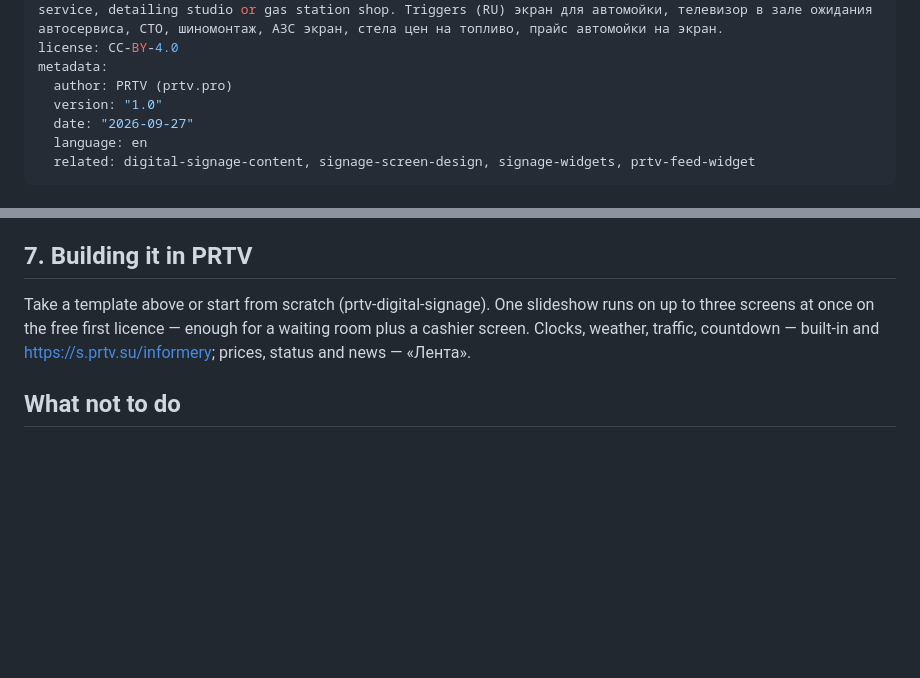
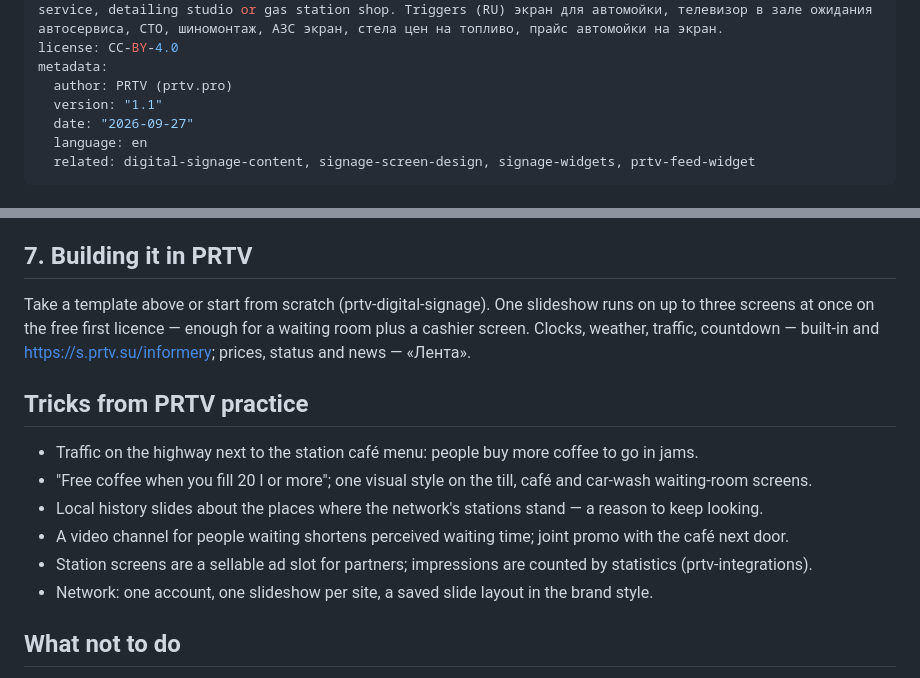
Before and after one commit to prtvbiz-design/prtv-skills, a Markdown page: auto-service-signage/SKILL.md, 2 parts joined by grey strips. Drawn GitHub-style; blank space fills up the shorter version.

```diff
--- a/auto-service-signage/SKILL.md
+++ b/auto-service-signage/SKILL.md
@@ -4,7 +4,7 @@ description: Plans screens for car washes, car service stations (waiting room) a
 license: CC-BY-4.0
 metadata:
   author: PRTV (prtv.pro)
-  version: "1.0"
+  version: "1.1"
   date: "2026-09-27"
   language: en
   related: digital-signage-content, signage-screen-design, signage-widgets, prtv-feed-widget
@@ -71,6 +71,15 @@ Upgrade these templates by moving typed prices into a Google Sheet (prtv-feed-wi
 
 Take a template above or start from scratch (prtv-digital-signage). One slideshow runs on up to three screens at once on the free first licence — enough for a waiting room plus a cashier screen. Clocks, weather, traffic, countdown — built-in and https://s.prtv.su/informery; prices, status and news — «Лента».
 
+## Tricks from PRTV practice
+
+- Traffic on the highway next to the station café menu: people buy more coffee to go in jams.
+- "Free coffee when you fill 20 l or more"; one visual style on the till, café and car-wash waiting-room screens.
+- Local history slides about the places where the network's stations stand — a reason to keep looking.
+- A video channel for people waiting shortens perceived waiting time; joint promo with the café next door.
+- Station screens are a sellable ad slot for partners; impressions are counted by statistics (prtv-integrations).
+- Network: one account, one slideshow per site, a saved slide layout in the brand style.
+
 ## What not to do
 
 - Do not show plates, names or personal data.
```
Also changed, not shown: auto-service-signage/SKILL.ru.md (+10 -1 lines).
